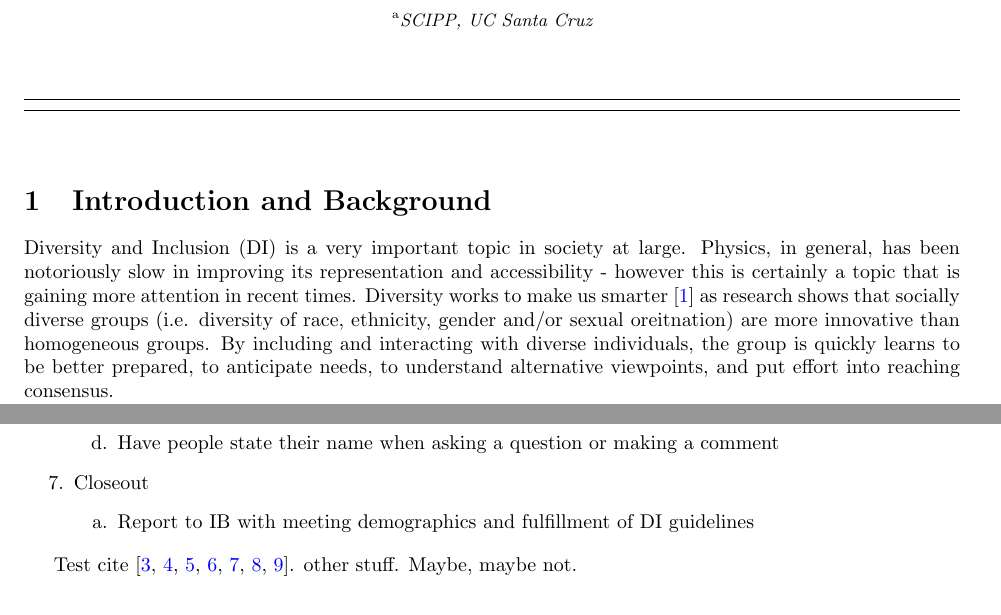
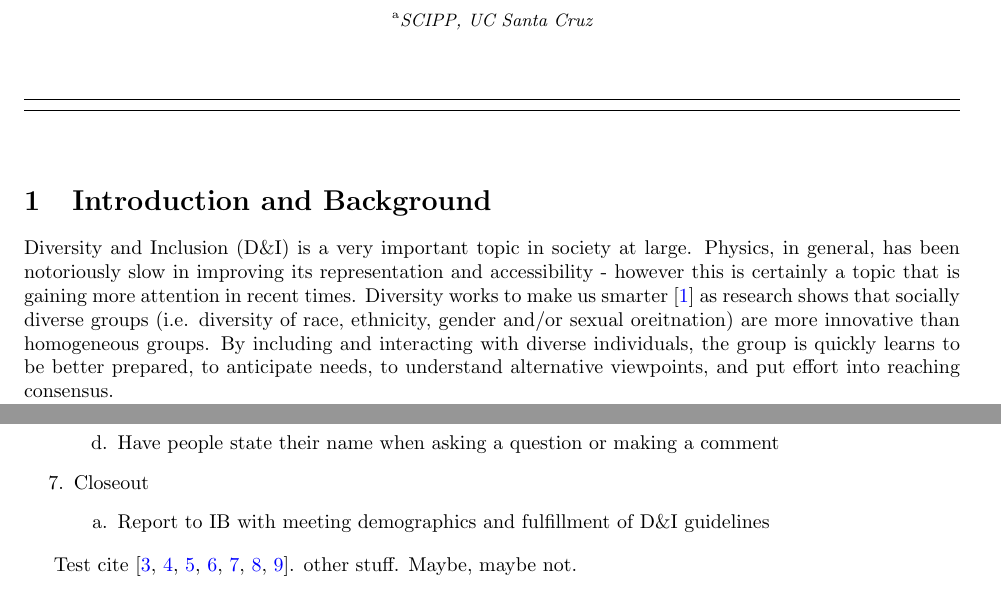
Before and after one commit to kratsg/snowmass2021-loi-commf, a LaTeX document (main.tex): two parts of pages 1 and 5 of 6, joined at a grey line, cut so that both start at the same text. Compiled offline with pdfLaTeX.

Commit message:
more ampersands

```diff
--- a/main.tex
+++ b/main.tex
@@ -33,7 +33,7 @@ anchorcolor = blue]{hyperref}
   \vspace{2.5em}
   % begin main text
   \section{Introduction and Background}
-  Diversity and Inclusion (D&I) is a very important topic in society at large. Physics, in general, has been notoriously slow in improving its representation and accessibility - however this is certainly a topic that is gaining more attention in recent times. Diversity works to make us smarter~\cite{HowDiversityWorks} as research shows that socially diverse groups (i.e. diversity of race, ethnicity, gender and/or sexual oreitnation) are more innovative than homogeneous groups. By including and interacting with diverse individuals, the group is quickly learns to be better prepared, to anticipate needs, to understand alternative viewpoints, and put effort into reaching consensus.
+  Diversity and Inclusion (D\&I) is a very important topic in society at large. Physics, in general, has been notoriously slow in improving its representation and accessibility - however this is certainly a topic that is gaining more attention in recent times. Diversity works to make us smarter~\cite{HowDiversityWorks} as research shows that socially diverse groups (i.e. diversity of race, ethnicity, gender and/or sexual oreitnation) are more innovative than homogeneous groups. By including and interacting with diverse individuals, the group is quickly learns to be better prepared, to anticipate needs, to understand alternative viewpoints, and put effort into reaching consensus.
 
   There are many ways to promote this effort in any organization, from encouraging younger members to ask questions first after a presentation to ensuring equitable access to restrooms and quiet areas at a conference. This letter of interest is aimed to suggest a whitepaper that will document (perhaps in a checklist form) ways to improve and make Science more inclusive, with a light shown introspectively on the Snowmass 2021 process.
 
@@ -128,7 +128,7 @@ anchorcolor = blue]{hyperref}
     \end{enumerate}
     \item Closeout
     \begin{enumerate}[label=\alph*.]
-      \item Report to IB with meeting demographics and fulfillment of D&I guidelines
+      \item Report to IB with meeting demographics and fulfillment of D\&I guidelines
     \end{enumerate}
   \end{enumerate}
 
```
